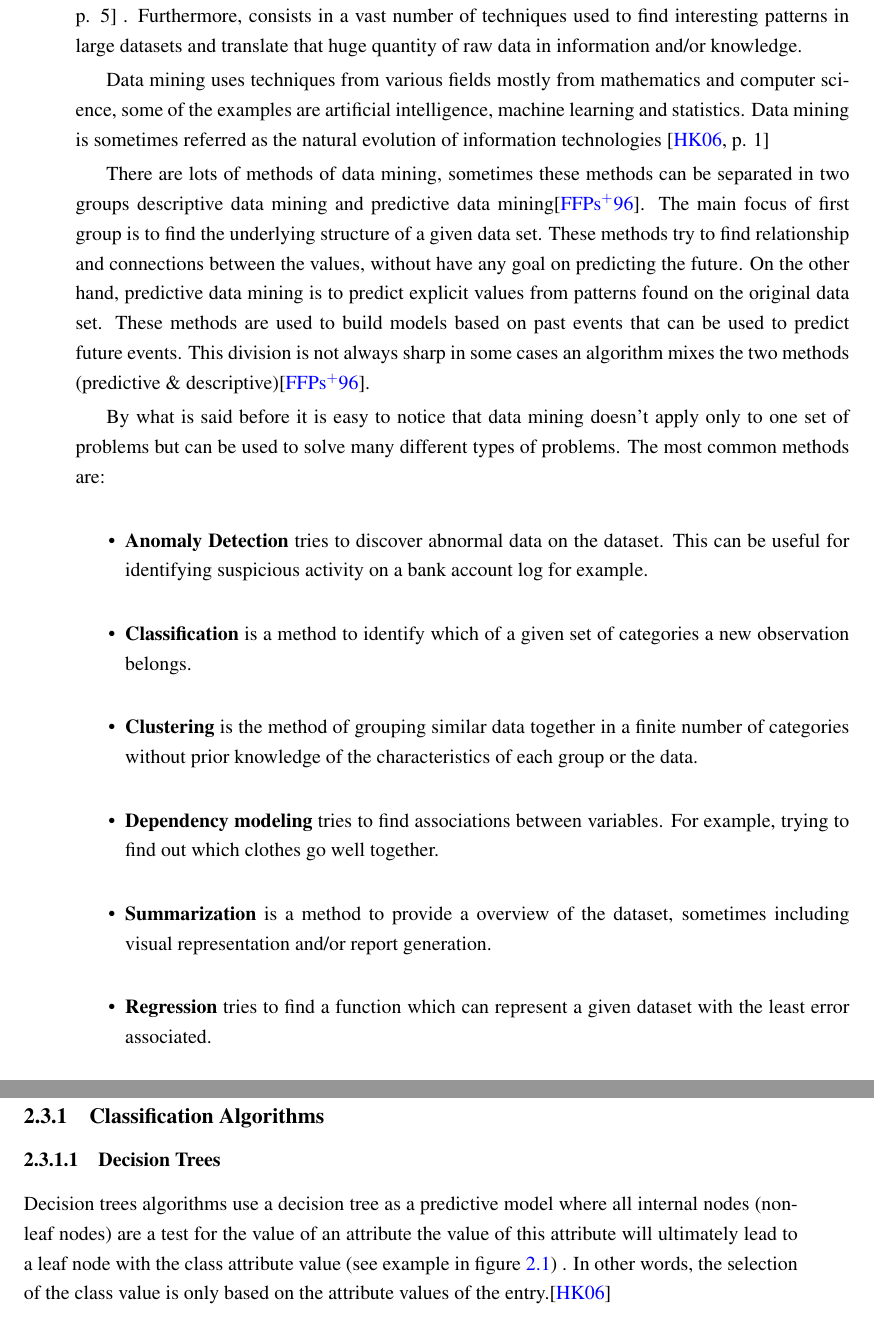
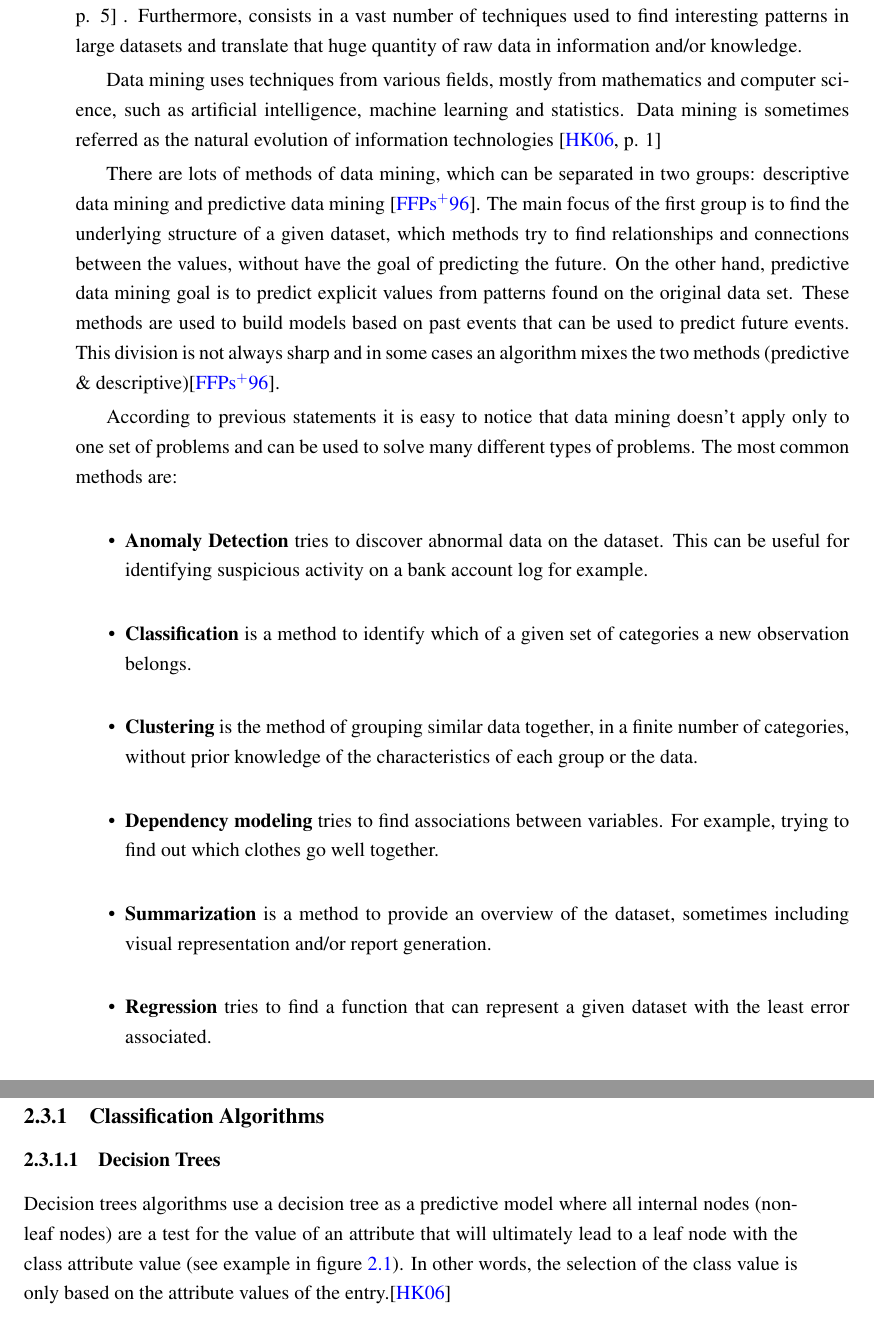
Before and after one commit to Highvolt/MSc-MIEIC, a LaTeX thesis (tech_report/pdis-en.tex, which reads tech_report/chapter2.tex): two parts of pages 27 and 28 of 36, joined at a grey line, cut so that both start at the same text. Compiled offline with pdfLaTeX.

Commit message:
Decision intro and some grammar cleaning

```diff
--- a/tech_report/chapter2.tex
+++ b/tech_report/chapter2.tex
@@ -70,37 +70,38 @@ better access its value.
 . Furthermore, consists in a vast number of techniques used to find interesting patterns in large datasets and translate
 that huge quantity of raw data in information and/or knowledge.
 
-Data mining uses techniques from various fields mostly from mathematics and computer science,
-some of the examples are artificial intelligence, machine learning and statistics.
+Data mining uses techniques from various fields, mostly from mathematics and computer science,
+such as artificial intelligence, machine learning and statistics.
 Data mining is sometimes referred as the natural evolution of information technologies \cite[p. 1]{HanKam06}
 
-There are lots of methods of data mining, sometimes these methods can be separated in two groups
-descriptive data mining and predictive data mining\cite{Fayyad96knowledgediscovery}.
-The main focus of first group is to find the underlying structure of a given data set. These methods try to find relationship and connections
-between the values, without have any goal on predicting the future. On the other hand,
-predictive data mining is to predict explicit values from patterns found on the original data set. These methods are used to build models based on past
+There are lots of methods of data mining, which can be separated in two groups: descriptive data mining and predictive
+data mining \cite{Fayyad96knowledgediscovery}.
+The main focus of the first group is to find the underlying structure of a given dataset, which methods try to find relationships and connections
+between the values, without have the goal of predicting the future. On the other hand,
+predictive data mining goal is to predict explicit values from patterns found on the original data set. These methods are used to build models based on past
 events that can be used to predict future events.
-This division is not always sharp in some cases an algorithm mixes the two methods (predictive \& descriptive)\cite{Fayyad96knowledgediscovery}.
+This division is not always sharp and in some cases an algorithm mixes the two methods (predictive \& descriptive)\cite{Fayyad96knowledgediscovery}.
 
-By what is said before it is easy to notice that data mining doesn't apply only to one set of problems but can be used to solve many different types of
+According to previous statements it is easy to notice that data mining doesn't apply only to one set of problems and can be used to solve many different types of
 problems. The most common methods are:
 \begin{itemize}
 \item \textbf{Anomaly Detection} tries to discover abnormal data on the dataset. This can be useful for identifying suspicious activity on a bank
 account log for example.
 \item \textbf{Classification} is a method to identify which of a given set of categories a new observation belongs.
-\item \textbf{Clustering} is the method of grouping similar data together in a finite number of categories without prior knowledge of
+\item \textbf{Clustering} is the method of grouping similar data together, in a finite number of categories, without prior knowledge of
 the characteristics of each group or the data.
 \item \textbf{Dependency modeling} tries to find associations between variables. For example, trying to find out which clothes go well together.
-\item \textbf{Summarization} is a method to provide a overview of the dataset, sometimes including visual representation and/or report generation.
-\item \textbf{Regression} tries to find a function which can represent a given dataset with the least error associated.
+\item \textbf{Summarization} is a method to provide an overview of the dataset, sometimes including visual representation and/or report generation.
+\item \textbf{Regression} tries to find a function that can represent a given dataset with the least error associated.
 \end{itemize}
 
 \subsection{Classification Algorithms}\label{sec:classification}
 
 \subsubsection{Decision Trees}
 
-Decision trees algorithms use a decision tree as a predictive model where all internal nodes (non-leaf nodes) are a test for the value of an attribute the value of this attribute will
-ultimately lead to a leaf node with the class attribute value (see example in figure~\ref{fig:dtree}) . In other words, the selection of the class value is only based on the attribute values of the entry.\cite{HanKam06}
+Decision trees algorithms use a decision tree as a predictive model where all internal nodes (non-leaf nodes) are a test for the value of an attribute that will
+ultimately lead to a leaf node with the class attribute value (see example in figure~\ref{fig:dtree}).
+In other words, the selection of the class value is only based on the attribute values of the entry.\cite{HanKam06}
 
 \begin{figure}[h]
   \begin{center}
```
